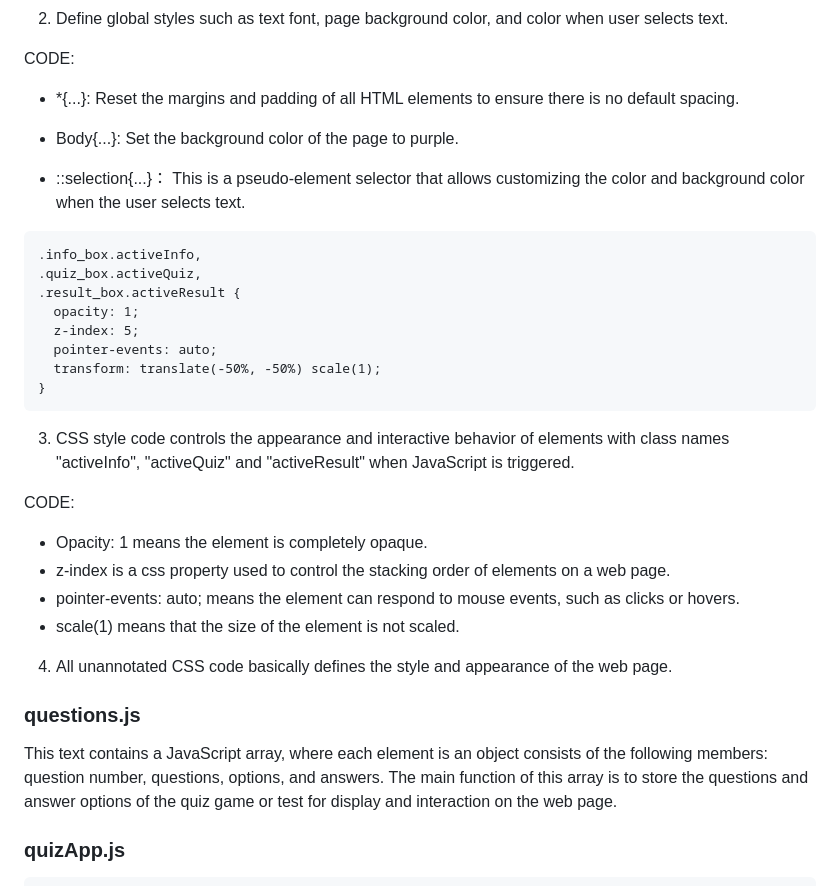
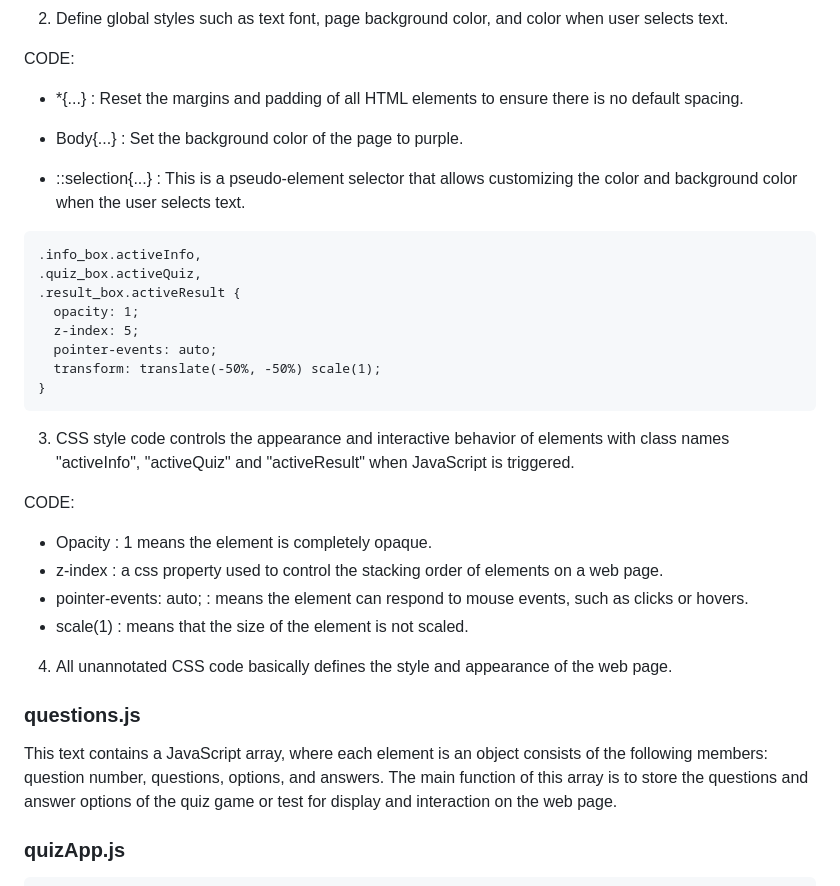
Before and after one commit to xiachen97/XiaChen_hw5TH_csi3150_fs2023, a Markdown page: README.md, the part around one of its changes. GitHub-like rendering.

````diff
--- a/README.md
+++ b/README.md
@@ -170,11 +170,11 @@ body {
 
 CODE:
 
-* \*{...}: Reset the margins and padding of all HTML elements to ensure there is no default spacing.
+* \*{...} : Reset the margins and padding of all HTML elements to ensure there is no default spacing.
 
-* Body{...}: Set the background color of the page to purple.
+* Body{...} : Set the background color of the page to purple.
 
-* ::selection{...}： This is a pseudo-element selector that allows customizing the color and background color when the user selects text.
+* ::selection{...} : This is a pseudo-element selector that allows customizing the color and background color when the user selects text.
 
 ```
 .info_box.activeInfo,
@@ -191,16 +191,17 @@ CODE:
 
 CODE:
 
-* Opacity: 1 means the element is completely opaque.
-* z-index is a css property used to control the stacking order of elements on a web page.
-* pointer-events: auto; means the element can respond to mouse events, such as clicks or hovers.
-* scale(1) means that the size of the element is not scaled.
+* Opacity : 1 means the element is completely opaque.
+* z-index : a css property used to control the stacking order of elements on a web page.
+* pointer-events: auto; : means the element can respond to mouse events, such as clicks or hovers.
+* scale(1) : means that the size of the element is not scaled.
 
 4. All unannotated CSS code basically defines the style and appearance of the web page.
 
 ### <span style="color: blue;">questions.js</span>
 
-This text contains a JavaScript array, where each element is an object consists of the following members: question number, questions, options, and answers. The main function of this array is to store the questions and answer options of the quiz game or test for display and interaction on the web page.
+This text contains a JavaScript array, where each element is an object consists of the following members: question number, questions, options, and answers.
+The main function of this array is to store the questions and answer options of the quiz game or test for display and interaction on the web page.
 
 ### <span style="color: blue;">quizApp.js</span>
 
````
Also changed, not shown: other parts of README.md (+14 -16 lines).
